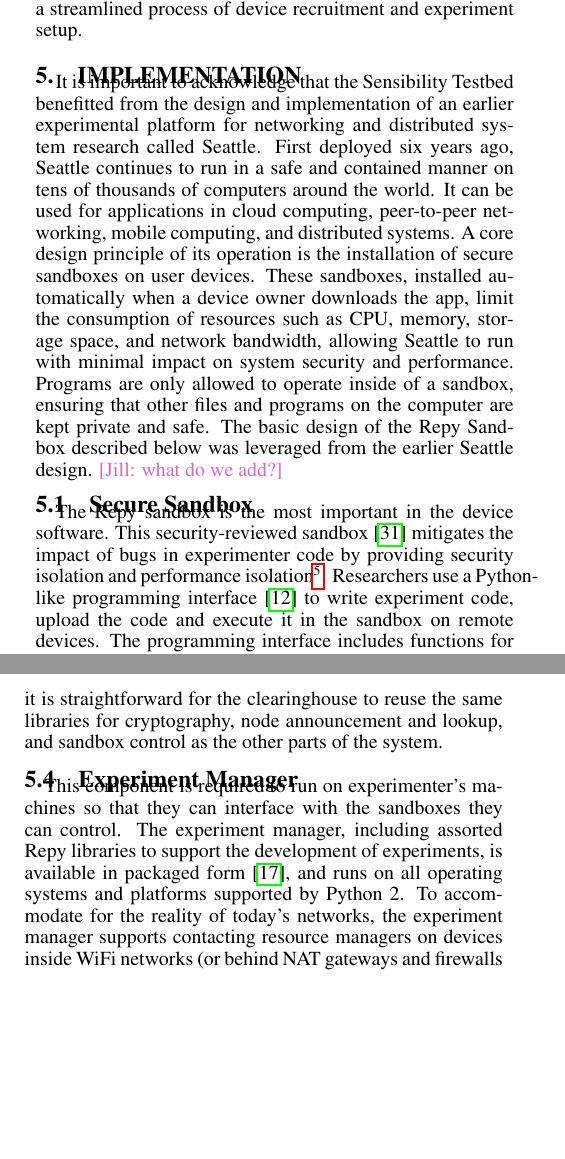
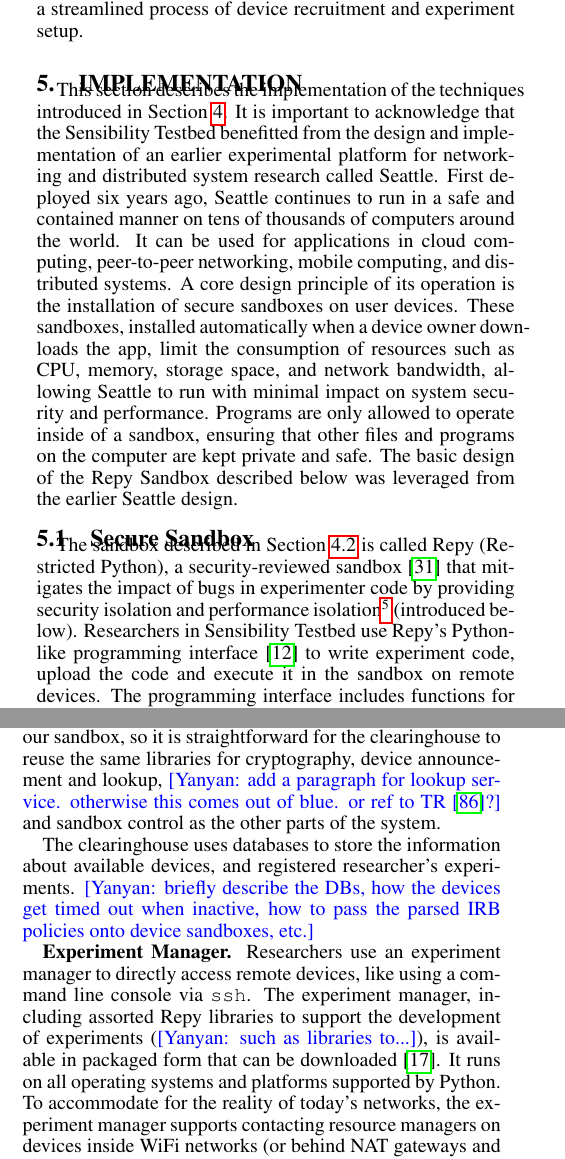
Before and after one commit to yyzhuang/mobisys16-sensibility, a LaTeX paper (mobisys.tex, which reads policy.tex): two parts of the columns of pages 7 and 8 of 15, joined at a grey line, cut so that both start at the same text, the shorter picture padded with empty space. Compiled offline with pdfLaTeX.

Commit message:
implementation

```diff
--- a/policy.tex
+++ b/policy.tex
@@ -1,5 +1,6 @@
 \section{Implementation}\label{sec-policy}
-
+This section describes the implementation of the techniques introduced
+in Section~\ref{sec-design}.
 It is important to acknowledge that the Sensibility Testbed
 benefitted from the design and implementation of an earlier experimental
 platform for networking and distributed system research called Seattle.
@@ -14,7 +15,7 @@ network bandwidth, allowing Seattle to run with minimal impact on system
 security and performance. Programs are only allowed to operate inside of a
 sandbox, ensuring that other files and programs on the computer are kept
 private and safe. The basic design of the Repy Sandbox described below was
-leveraged from the earlier Seattle design. \jill{what do we add?}
+leveraged from the earlier Seattle design.
 
 \begin{comment}
 \subsection{Sensor Access from the Repy Sandbox}
@@ -96,16 +97,18 @@ device, as shown in Figure~\ref{fig-blur}.
 \end{comment}
 
 \subsection{Secure Sandbox}\label{sec-sandbox}
-The Repy sandbox is the most important in the device software. This
-security-reviewed sandbox~\cite{cappos2010retaining} mitigates the
+The sandbox described in Section~\ref{sec-repy} is called Repy
+(Restricted Python), a
+%sandbox is the most important in the device software. This
+security-reviewed sandbox~\cite{cappos2010retaining} that mitigates the
 impact of bugs in experimenter code by providing security isolation
 and performance isolation\footnote{\scriptsize
 This sandbox has been used successfully for more than six years in our
-prior work, the Seattle testbed~\cite{seattle}.}.
+prior work, the Seattle testbed~\cite{seattle}.} (introduced below).
 %Instead of developing full-fledged Android apps, all
 %experiments in Sensibility Testbed are written in a language
 %similar to Python, and run in a secure %Python-based
-Researchers use a Python-like programming interface~\cite{repyv2}
+Researchers in \sysname use Repy's Python-like programming interface~\cite{repyv2}
 to write experiment code, upload the code and execute it in the
 sandbox on remote devices. The programming interface includes functions for networking,
 file system access, threading, locking, logging, and so on. To access sensors,
@@ -599,22 +613,25 @@ even if the device does not currently possess a public IP address.
+It is implemented based on the Django web framework.
+Django uses Python as its runtime, like our sandbox, so it is
+straightforward for the clearinghouse to reuse the same libraries for
+cryptography, device announcement and lookup,
+\yanyan{add a paragraph for lookup service. otherwise this
+comes out of blue. or ref to TR \cite{zhuangTR15}?} and
+sandbox control as the other parts of the system.
 
-\sysname's clearinghouse is hosted on a web server operated by the
-authors. \albert{...trying to indicate that ``you, dear reader'' needn't worry about that aspect...}
+The clearinghouse uses databases to store the information about
+available devices, and registered researcher's experiments. \yanyan{briefly
+describe the DBs, how the devices get timed out when inactive, how
+to pass the parsed IRB policies onto device sandboxes, etc.}
 
-It is implemented on top of the Django web framework.
-Django uses Python as its runtime (as does our sandbox), so it is
-straightforward for the clearinghouse to reuse the same libraries for
-cryptography, node announcement and lookup, and sandbox control as the
-other parts of the system.
-
-
-
-\subsection{Experiment Manager}
-
-This component is required to run on experimenter's machines so that
-they can interface with the sandboxes they can control. The experiment
-manager, including assorted Repy libraries to support the development of
-experiments, is available in packaged form \cite{demo-kit}, and runs
-on all operating systems and platforms supported by Python 2.
+\textbf{Experiment Manager.}
+Researchers use an experiment manager to directly access remote
+devices, like using a command line console via \texttt{ssh}.
+%run on experimenter's machines so that
+%they can interface with the sandboxes they can control.
+The experiment manager, including assorted Repy libraries to support
+the development of experiments (\yanyan{such as libraries to...}), is available
+in packaged form that can be downloaded \cite{demo-kit}. It runs
+on all operating systems and platforms supported by Python.
 To accommodate for the reality of today's networks, the experiment
 manager supports contacting resource managers on devices
 inside WiFi networks (or behind NAT gateways and firewalls in general).
```
Also changed, not shown: policy.tex (49 more changed lines).
